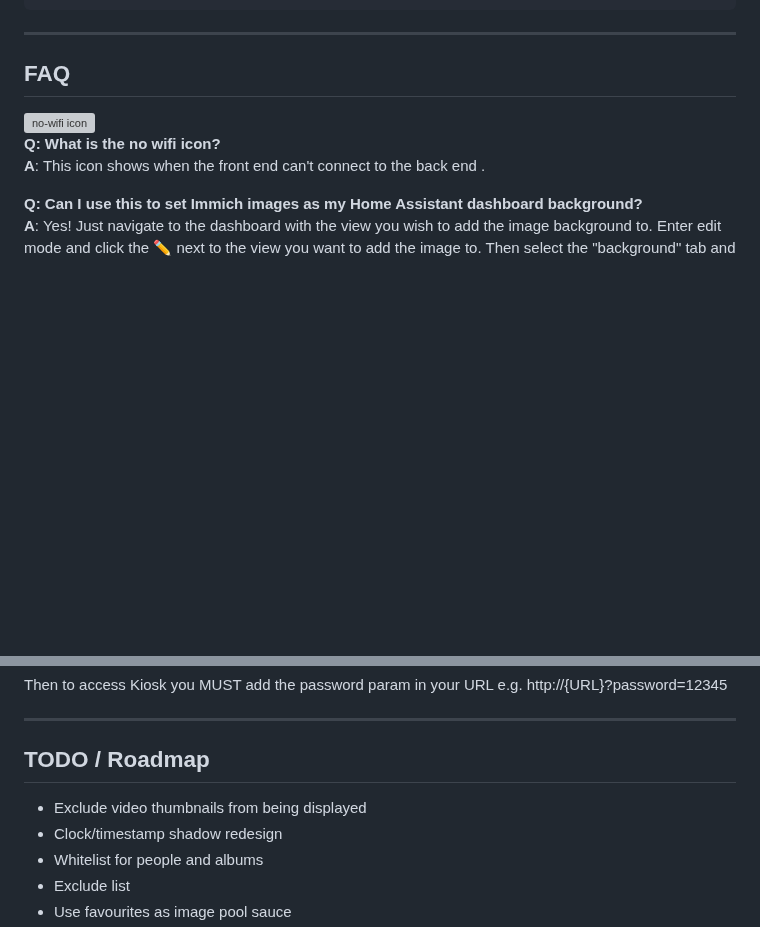
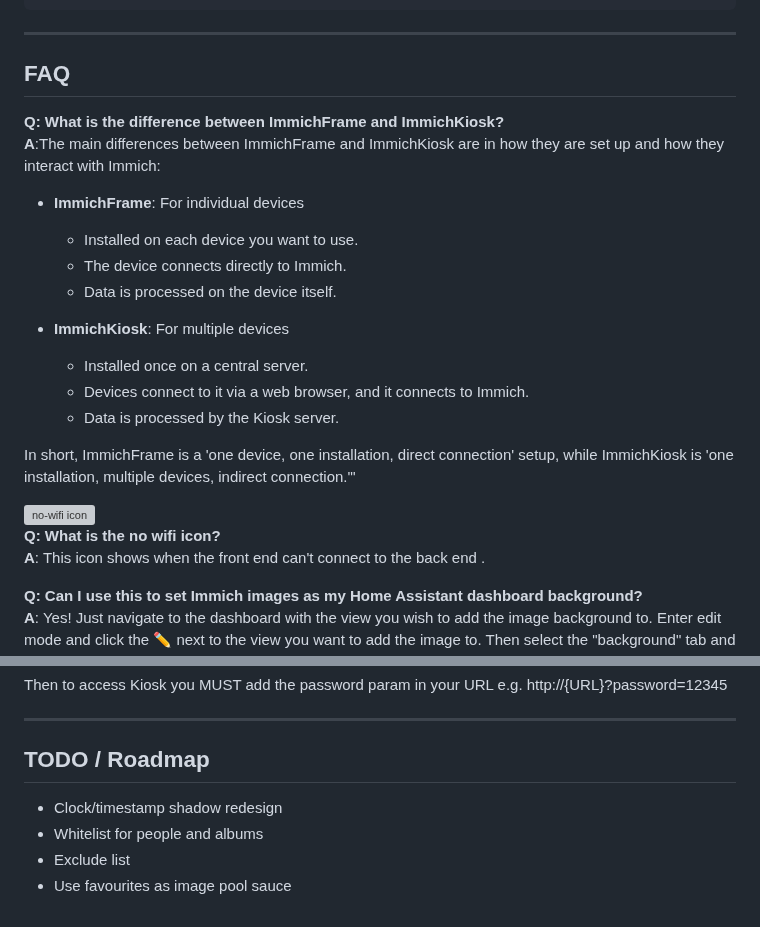
Before and after one commit to damongolding/immich-kiosk, a Markdown page: README.md, 2 parts joined by grey strips. Drawn GitHub-style; blank space fills up the shorter version; grey boxes are pictures that could not be loaded.

```diff
--- a/README.md
+++ b/README.md
@@ -431,6 +431,21 @@ While I did not create Kiosk with [Home Assistant](https://www.home-assistant.io
 
 ## FAQ
 
+**Q: What is the difference between ImmichFrame and ImmichKiosk?**\
+**A**:The main differences between ImmichFrame and ImmichKiosk are in how they are set up and how they interact with Immich:
+
+- **ImmichFrame**: For individual devices
+   - Installed on each device you want to use.
+   - The device connects directly to Immich.
+   - Data is processed on the device itself.
+
+- **ImmichKiosk**: For multiple devices
+   - Installed once on a central server.
+   - Devices connect to it via a web browser, and it connects to Immich.
+   - Data is processed by the Kiosk server.
+
+In short, ImmichFrame is a 'one device, one installation, direct connection' setup, while ImmichKiosk is 'one installation, multiple devices, indirect connection.'"
+
 ![no-wifi icon](/assets/offline.svg)\
 **Q: What is the no wifi icon?**\
 **A**: This icon shows when the front end can't connect to the back end .
@@ -473,7 +488,6 @@ Then to access Kiosk you MUST add the password param in your URL e.g. http://{UR
 ------
 
 ## TODO / Roadmap
-- Exclude video thumbnails from being displayed
 - Clock/timestamp shadow redesign
 - Whitelist for people and albums
 - Exclude list
```
